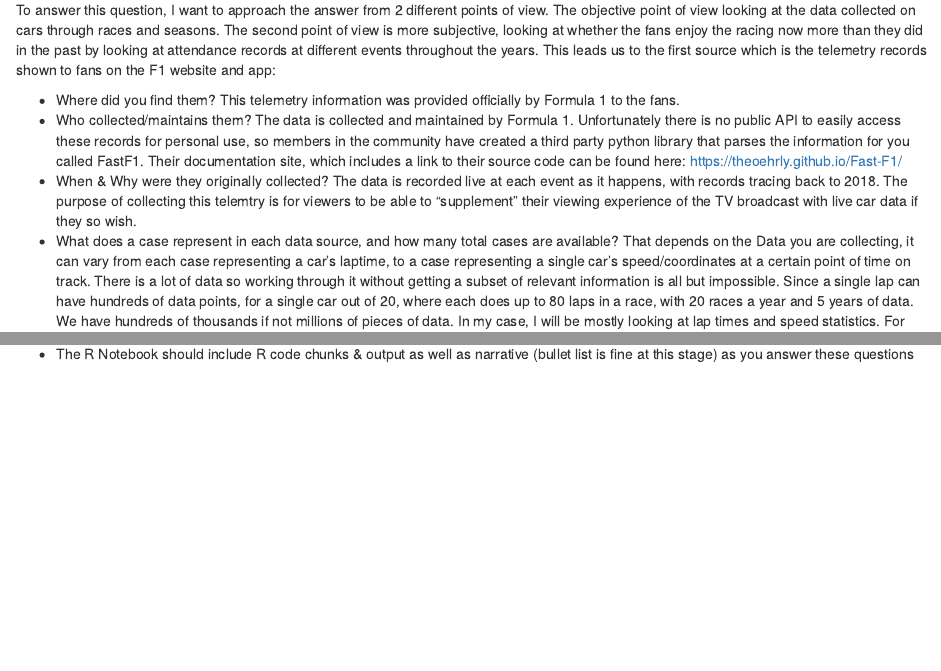
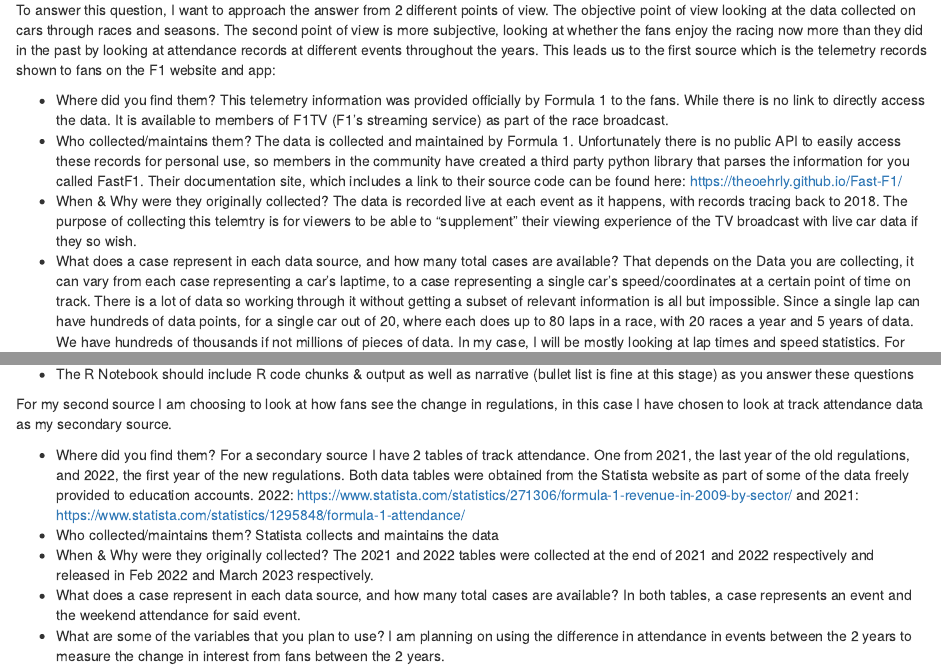
Before and after one commit to ladlad5/STAT184-Final-Project, an R Markdown document (Preliminary EDA.Rmd): the page in a window 1100 px wide, from 460 px down, and a second part further down, joined at a grey line. The pictures show the output file Preliminary EDA.nb.html that the author committed with the source, opened offline.

````diff
--- a/Preliminary EDA.Rmd
+++ b/Preliminary EDA.Rmd
@@ -17,7 +17,7 @@
 This leads us to the first source which is the telemetry records shown to fans on the F1 website and app:
 
 
-+    Where did you find them? This telemetry information was provided officially by Formula 1 to the fans.
++    Where did you find them? This telemetry information was provided officially by Formula 1 to the fans. While there is no link to directly access the data. It is available to members of F1TV (F1's streaming service) as part of the race broadcast.
 +    Who collected/maintains them? The data is collected and maintained by Formula 1. Unfortunately there is no public API to easily access these records for personal use, so members in the community have created a third party python library that parses the information for you called FastF1. Their documentation site, which includes a link to their source code can be found here: https://theoehrly.github.io/Fast-F1/
 +    When & Why were they originally collected? The data is recorded live at each event as it happens, with records tracing back to 2018. The purpose of collecting this telemtry is for viewers to be able to "supplement" their viewing experience of the TV broadcast with live car data if they so wish.
 +    What does a case represent in each data source, and how many total cases are available? That depends on the Data you are collecting, it can vary from each case representing a car's laptime, to a case representing a single car's speed/coordinates at a certain point of time on track. There is a lot of data so working through it without getting a subset of relevant information is all but impossible. Since a single lap can have hundreds of data points, for a single car out of 20, where each does up to 80 laps in a race, with 20 races a year and 5 years of data. We have hundreds of thousands if not millions of pieces of data. In my case, I will be mostly looking at lap times and speed statistics. For example below is a graph of the driver Charles Leclerc in his fastest qualifying lap of the 2019 Italian grand prix. Shown is his cars speed over the course of the lap.
@@ -45,3 +45,11 @@
 lapData
 ```
 +    The R Notebook should include R code chunks & output as well as narrative (bullet list is fine at this stage) as you answer these questions
+
+For my second source I am choosing to look at how fans see the change in regulations, in this case I have chosen to look at track attendance data as my secondary source.
+
++   Where did you find them? For a secondary source I have 2 tables of track attendance. One from 2021, the last year of the old regulations, and 2022, the first year of the new regulations. Both data tables were obtained from the Statista website as part of some of the data freely provided to education accounts. 2022: https://www.statista.com/statistics/271306/formula-1-revenue-in-2009-by-sector/ and 2021: https://www.statista.com/statistics/1295848/formula-1-attendance/
++   Who collected/maintains them? Statista collects and maintains the data
++   When & Why were they originally collected? The 2021 and 2022 tables were collected at the end of 2021 and 2022 respectively and released in Feb 2022 and March 2023 respectively.
++   What does a case represent in each data source, and how many total cases are available? In both tables, a case represents an event and the weekend attendance for said event.
++   What are some of the variables that you plan to use? I am planning on using the difference in attendance in events between the 2 years to measure the change in interest from fans between the 2 years.
````
Also changed, not shown: Preliminary EDA.nb.html.
